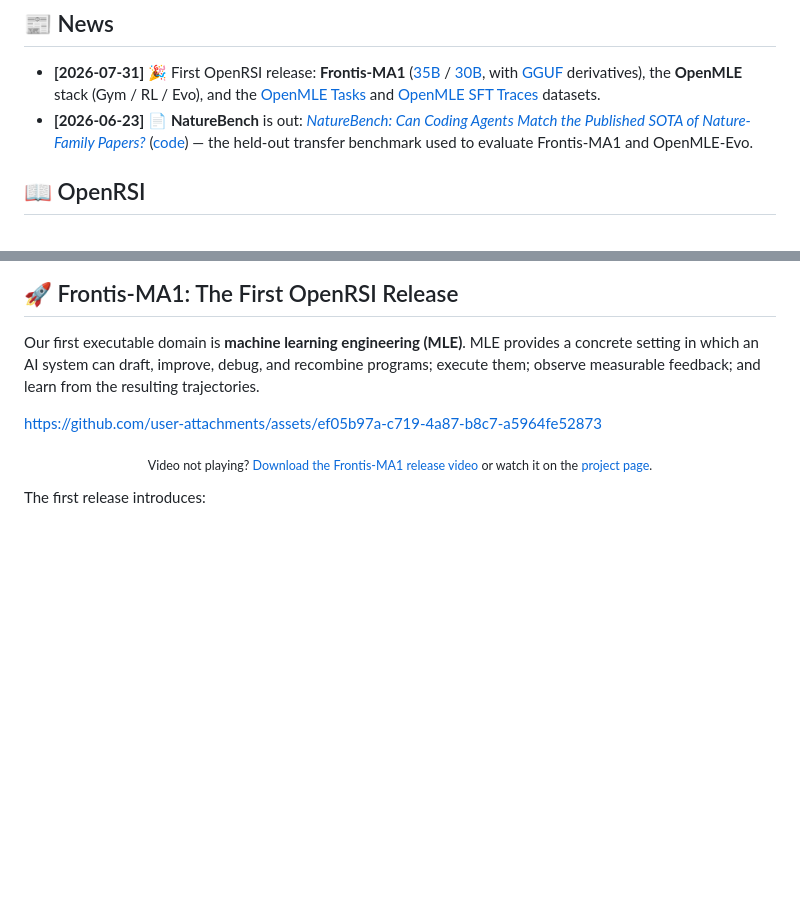
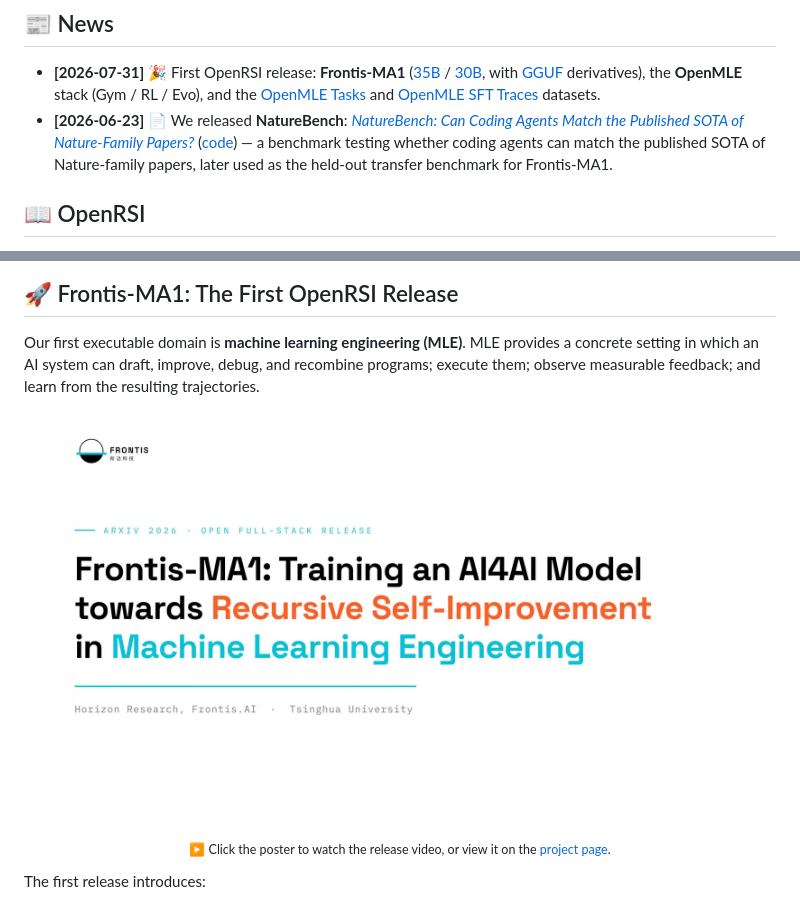
Before and after one commit to FrontisAI/OpenRSI, a Markdown page: README.md, 2 parts joined by grey strips. Drawn GitHub-style; blank space fills up the shorter version.

Commit message:
Replace dead video embed with clickable poster; clarify NatureBench predates MA1
- The user-attachments URL returned 404, so GitHub showed nothing; use the
  committed poster image linking to the repo mp4 until a fresh upload URL exists
- Reword NatureBench news: it was released before Frontis-MA1 and later used
  as the held-out transfer benchmark

Co-Authored-By: Claude Fable 5 <noreply@anthropic.com>

```diff
--- a/README.md
+++ b/README.md
@@ -24,7 +24,7 @@
 ## 📰 News
 
 - **[2026-07-31]** 🎉 First OpenRSI release: **Frontis-MA1** ([35B](https://huggingface.co/FrontisAI/Frontis-MA1-35B) / [30B](https://huggingface.co/FrontisAI/Frontis-MA1-30B), with [GGUF](https://huggingface.co/collections/FrontisAI/frontis-ma1) derivatives), the **OpenMLE** stack (Gym / RL / Evo), and the [OpenMLE Tasks](https://huggingface.co/datasets/FrontisAI/OpenMLE-Tasks) and [OpenMLE SFT Traces](https://huggingface.co/datasets/FrontisAI/OpenMLE-SFT-Traces) datasets.
-- **[2026-06-23]** 📄 **NatureBench** is out: [*NatureBench: Can Coding Agents Match the Published SOTA of Nature-Family Papers?*](https://arxiv.org/abs/2606.24530) ([code](https://github.com/FrontisAI/NatureBench)) — the held-out transfer benchmark used to evaluate Frontis-MA1 and OpenMLE-Evo.
+- **[2026-06-23]** 📄 We released **NatureBench**: [*NatureBench: Can Coding Agents Match the Published SOTA of Nature-Family Papers?*](https://arxiv.org/abs/2606.24530) ([code](https://github.com/FrontisAI/NatureBench)) — a benchmark testing whether coding agents can match the published SOTA of Nature-family papers, later used as the held-out transfer benchmark for Frontis-MA1.
 
 <a id="openrsi"></a>
 
@@ -53,12 +53,17 @@ The mechanism ladder moves from **Evolution** to **Self-Evolution**, **Meta-Evol
 Our first executable domain is **machine learning engineering (MLE)**. MLE provides a concrete setting in which an AI system can draft, improve, debug, and recombine programs; execute them; observe measurable feedback; and learn from the resulting trajectories.
 
 <!-- GitHub only plays videos uploaded via the web editor (user-attachments URL on its own line).
-     To update: drag the new mp4 into any GitHub comment/edit box and paste the generated URL here. -->
-
-https://github.com/user-attachments/assets/ef05b97a-c719-4a87-b8c7-a5964fe52873
+     To enable inline playback: edit this file on github.com, drag docs/assets/videos/frontis-ma1-openmle-release-teaser.mp4
+     into the editor, and replace the poster link below with the generated user-attachments URL. -->
 
 <p align="center">
-  <sub>Video not playing? <a href="docs/assets/videos/frontis-ma1-openmle-release-teaser.mp4">Download the Frontis-MA1 release video</a> or watch it on the <a href="https://frontisai.github.io/OpenRSI/">project page</a>.</sub>
+  <a href="docs/assets/videos/frontis-ma1-openmle-release-teaser.mp4">
+    <img src="docs/assets/images/frontis-ma1-openmle-release-teaser-poster.jpg" width="96%" alt="Frontis-MA1 + OpenMLE release teaser — click to watch">
+  </a>
+</p>
+
+<p align="center">
+  <sub>▶️ Click the poster to watch the release video, or view it on the <a href="https://frontisai.github.io/OpenRSI/">project page</a>.</sub>
 </p>
 
 The first release introduces:
```
